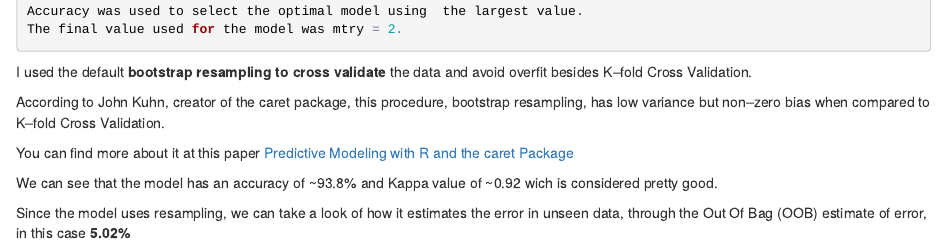
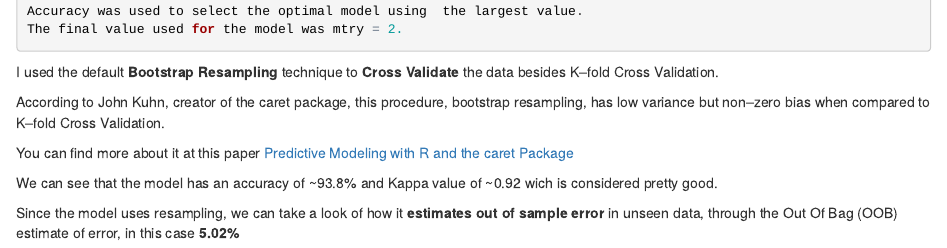
Before and after one commit to ibombonato/coursera-machine-learning-project, an R Markdown document (finalproject.Rmd): the page in a window 1100 px wide, from 1690 px down. The pictures show the output file finalproject.html that the author committed with the source, opened offline.

Commit message:
Text Improvements

````diff
--- a/finalproject.Rmd
+++ b/finalproject.Rmd
@@ -72,7 +72,7 @@ Accuracy was used to select the optimal model using  the largest value.
 The final value used for the model was mtry = 2.
 ```
 
-I used the default **bootstrap resampling to cross validate** the data and avoid overfit besides K–fold Cross Validation.
+I used the default **Bootstrap Resampling** technique to **Cross Validate** the data besides K–fold Cross Validation.
 
 According to John Kuhn, creator of the caret package, this procedure, bootstrap resampling, has low variance but non–zero bias when compared to K–fold Cross Validation.
 
@@ -80,7 +80,7 @@ You can find more about it at this paper [Predictive Modeling with R and the car
 
 We can see that the model has an accuracy of ~93.8% and Kappa value of ~0.92 wich is considered pretty good.
 
-Since the model uses resampling, we can take a look of how it estimates the error in unseen data, through the Out Of Bag (OOB) estimate of error, in this case **5.02%**
+Since the model uses resampling, we can take a look of how it **estimates out of sample error** in unseen data, through the Out Of Bag (OOB) estimate of error, in this case **5.02%**
 
 ```{r, eval = FALSE}
 > modelFit.Best$finalModel
````
Also changed, not shown: finalproject.html.
